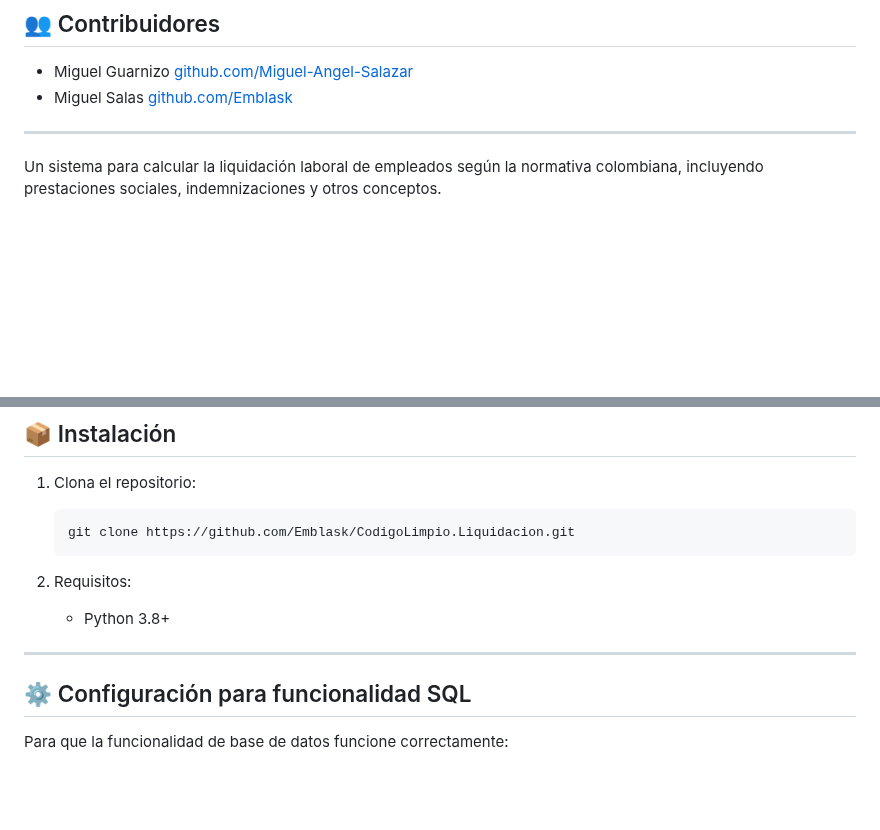
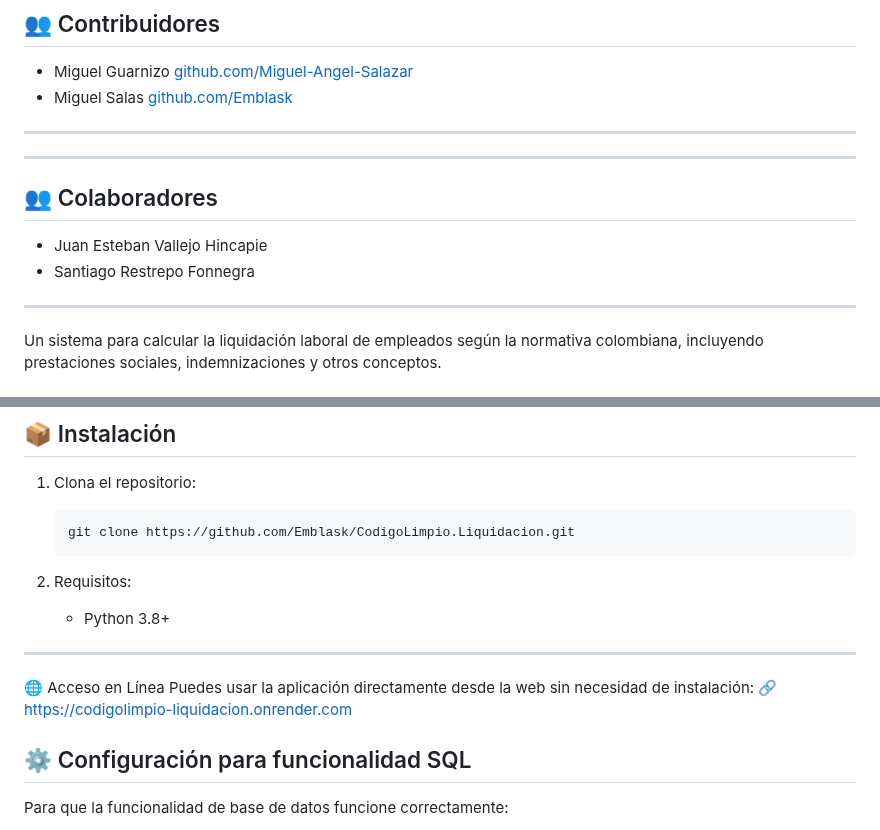
Before and after one commit to Juanexzz/CodigoLimpio.Liquidacion, a Markdown page: README.md, 2 parts joined by grey strips. Drawn GitHub-style; blank space fills up the shorter version.

```diff
--- a/README.md
+++ b/README.md
@@ -11,6 +11,17 @@
 - Miguel Salas [github.com/Emblask](https://github.com/Emblask)
 
 ---
+
+
+---
+
+## 👥 Colaboradores
+
+- Juan Esteban Vallejo Hincapie
+- Santiago Restrepo Fonnegra
+
+---
+
 
 Un sistema para calcular la liquidación laboral de empleados según la normativa colombiana, incluyendo prestaciones sociales, indemnizaciones y otros conceptos.
 
@@ -39,6 +50,10 @@ Un sistema para calcular la liquidación laboral de empleados según la normativ
    - Python 3.8+
 
 ---
+
+🌐 Acceso en Línea
+Puedes usar la aplicación directamente desde la web sin necesidad de instalación:
+🔗 https://codigolimpio-liquidacion.onrender.com
 
 ## ⚙️ Configuración para funcionalidad SQL
 
```
